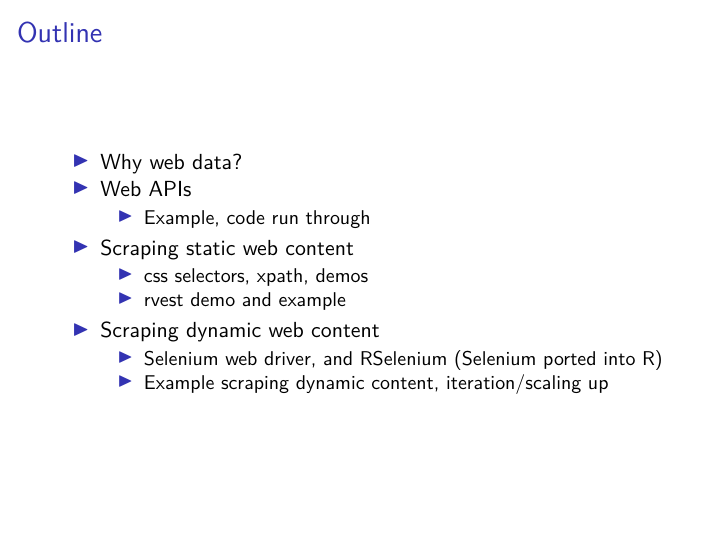
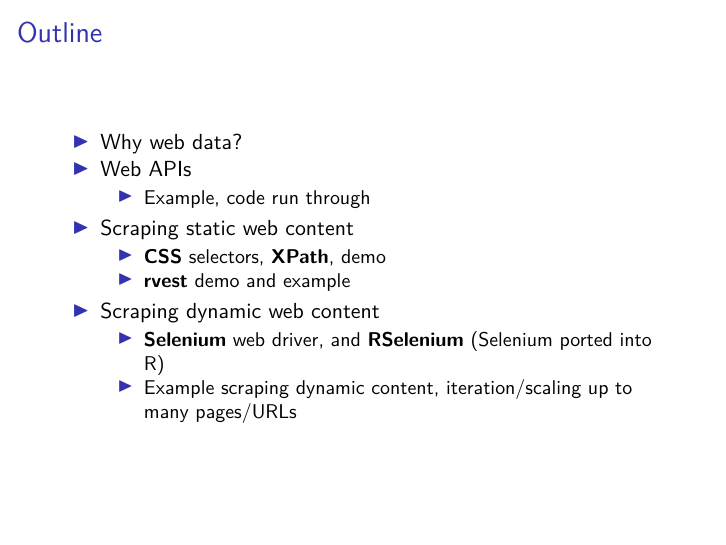
Before and after one commit to slourens/ISDSWebinar, an R Markdown document (slides.Rmd): page 2 of 16. The pictures show the output file slides.pdf that the author committed with the source.

Commit message:
Updated date, made packages/definitions bold.

```diff
--- a/slides.Rmd
+++ b/slides.Rmd
@@ -16,11 +16,11 @@ knitr::opts_chunk$set(echo = FALSE)
 - Web APIs
     - Example, code run through
 - Scraping static web content
-    - css selectors, xpath, demos
-    - rvest demo and example
+    - **CSS** selectors, **XPath**, demo
+    - **rvest** demo and example
 - Scraping dynamic web content
-    - Selenium web driver, and RSelenium (Selenium ported into R)
-    - Example scraping dynamic content, iteration/scaling up
+    - **Selenium** web driver, and **RSelenium** (Selenium ported into R)
+    - Example scraping dynamic content, iteration/scaling up to many pages/URLs
 
 ## Why web data?
 - In many applications, we may not have access to the data we need for an application of interest
```
Also changed, not shown: slides.pdf, slides.Rmd (2 more changed lines).
